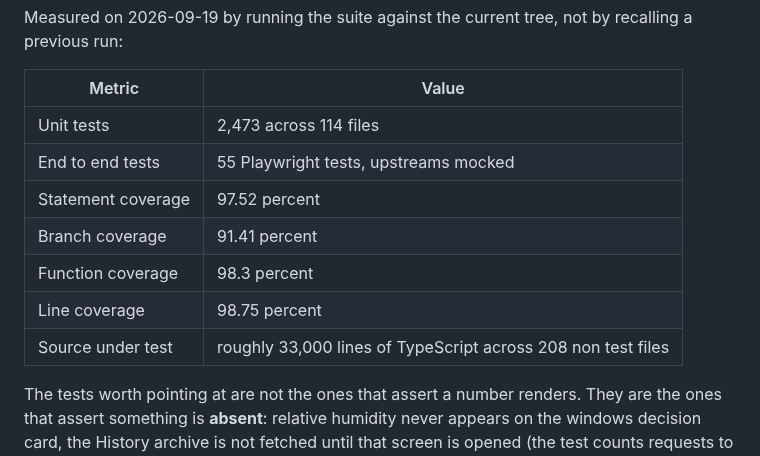
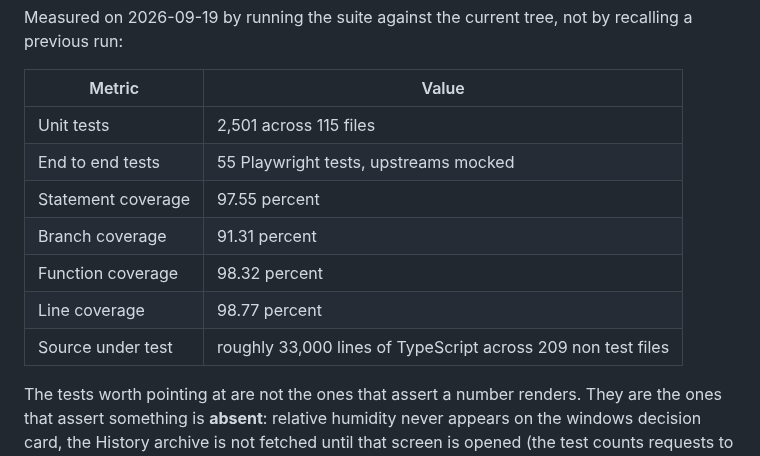
Before and after one commit to pete-builds/dewfront-showcase, a Markdown page: README.md, the part around the change. GitHub-like rendering.

Commit message:
Refresh the case study against eea5127
Measured on 2026-09-19: 2501 unit tests across 115 files, 55 end to
end, 97.55% statement coverage, 209 non test source files.
Screenshots regenerated from https://dewfront.com/ through the app's own verify harness.

```diff
--- a/README.md
+++ b/README.md
@@ -156,13 +156,13 @@ Measured on 2026-09-19 by running the suite against the current tree, not by rec
 
 | Metric | Value |
 |---|---|
-| Unit tests | 2,473 across 114 files |
+| Unit tests | 2,501 across 115 files |
 | End to end tests | 55 Playwright tests, upstreams mocked |
-| Statement coverage | 97.52 percent |
-| Branch coverage | 91.41 percent |
-| Function coverage | 98.3 percent |
-| Line coverage | 98.75 percent |
-| Source under test | roughly 33,000 lines of TypeScript across 208 non test files |
+| Statement coverage | 97.55 percent |
+| Branch coverage | 91.31 percent |
+| Function coverage | 98.32 percent |
+| Line coverage | 98.77 percent |
+| Source under test | roughly 33,000 lines of TypeScript across 209 non test files |
 
 The tests worth pointing at are not the ones that assert a number renders. They are the ones that assert something is **absent**: relative humidity never appears on the windows decision card, the History archive is not fetched until that screen is opened (the test counts requests to prove it), and switching to Celsius leaves no Fahrenheit anywhere on the Now screen.
 
```
Also changed, not shown: CHANGELOG.md (+2 -0 lines), screenshots/hourly.png, screenshots/mobile.png, 4 other files.
